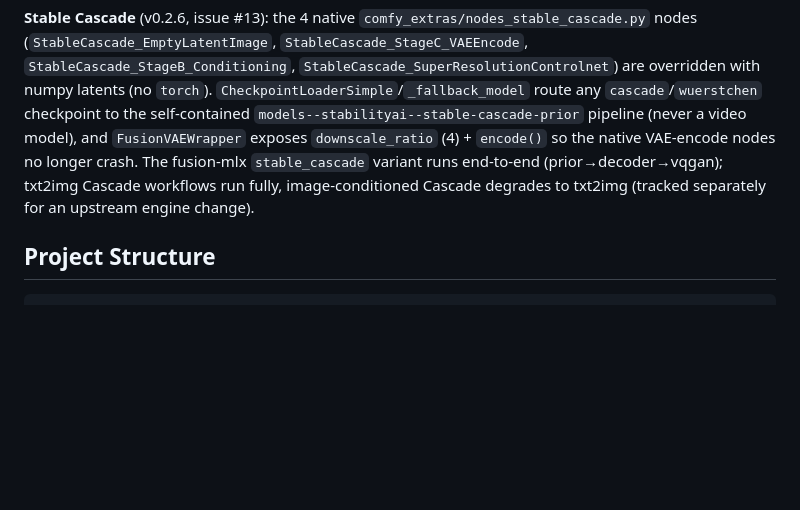
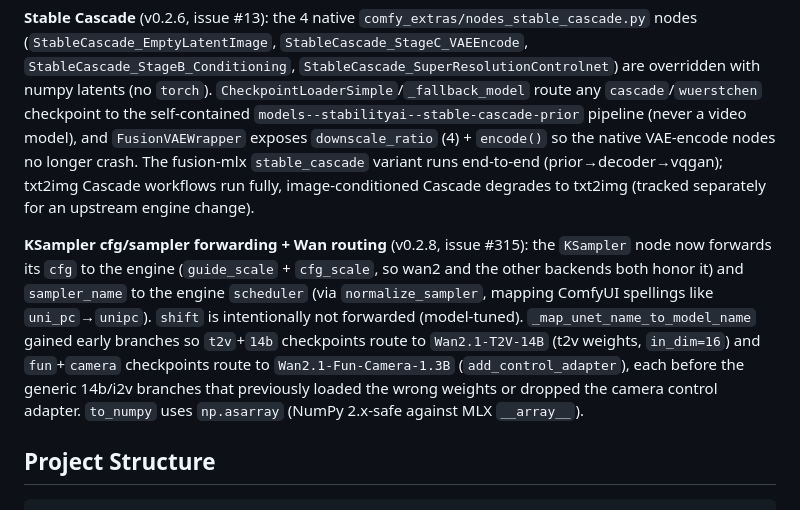
Before and after one commit to dahai80/fusion-comfyui, a Markdown page: README.md, the part around the change. Drawn GitHub-style; blank space fills up the shorter version.

Commit message:
docs: note v0.2.8 cfg/sampler forwarding + wan routing + numpy2 fix in README

```diff
--- a/README.md
+++ b/README.md
@@ -37,6 +37,8 @@ See [CONSTRUCTION_PLAN.md](CONSTRUCTION_PLAN.md) for full details.
 The `ComfyUI/custom_nodes/ComfyUI-Fusion-MLX/` plugin overrides selected native ComfyUI nodes so ZHO/example workflows route to the fusion-mlx engine instead of PyTorch. Override classes are registered in `__init__.py` (`NODE_CLASS_MAPPINGS` + `_native_overrides`) and injected into ComfyUI's native `NODE_CLASS_MAPPINGS` at load time.
 
 **Stable Cascade** (v0.2.6, issue #13): the 4 native `comfy_extras/nodes_stable_cascade.py` nodes (`StableCascade_EmptyLatentImage`, `StableCascade_StageC_VAEEncode`, `StableCascade_StageB_Conditioning`, `StableCascade_SuperResolutionControlnet`) are overridden with numpy latents (no `torch`). `CheckpointLoaderSimple`/`_fallback_model` route any `cascade`/`wuerstchen` checkpoint to the self-contained `models--stabilityai--stable-cascade-prior` pipeline (never a video model), and `FusionVAEWrapper` exposes `downscale_ratio` (4) + `encode()` so the native VAE-encode nodes no longer crash. The fusion-mlx `stable_cascade` variant runs end-to-end (prior→decoder→vqgan); txt2img Cascade workflows run fully, image-conditioned Cascade degrades to txt2img (tracked separately for an upstream engine change).
+
+**KSampler cfg/sampler forwarding + Wan routing** (v0.2.8, issue #315): the `KSampler` node now forwards its `cfg` to the engine (`guide_scale` + `cfg_scale`, so wan2 and the other backends both honor it) and `sampler_name` to the engine `scheduler` (via `normalize_sampler`, mapping ComfyUI spellings like `uni_pc`→`unipc`). `shift` is intentionally not forwarded (model-tuned). `_map_unet_name_to_model_name` gained early branches so `t2v`+`14b` checkpoints route to `Wan2.1-T2V-14B` (t2v weights, `in_dim=16`) and `fun`+`camera` checkpoints route to `Wan2.1-Fun-Camera-1.3B` (`add_control_adapter`), each before the generic 14b/i2v branches that previously loaded the wrong weights or dropped the camera control adapter. `to_numpy` uses `np.asarray` (NumPy 2.x-safe against MLX `__array__`).
 
 ## Project Structure
 
```
